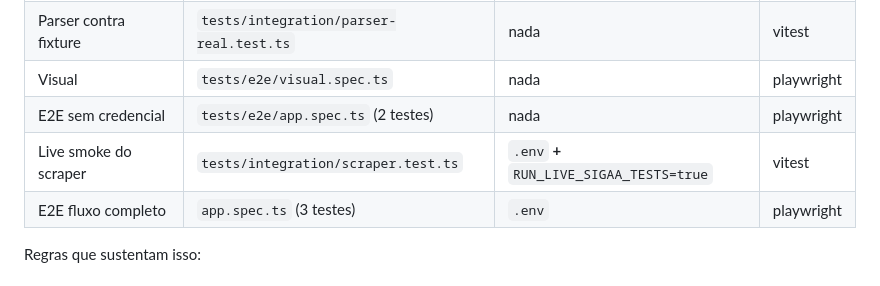
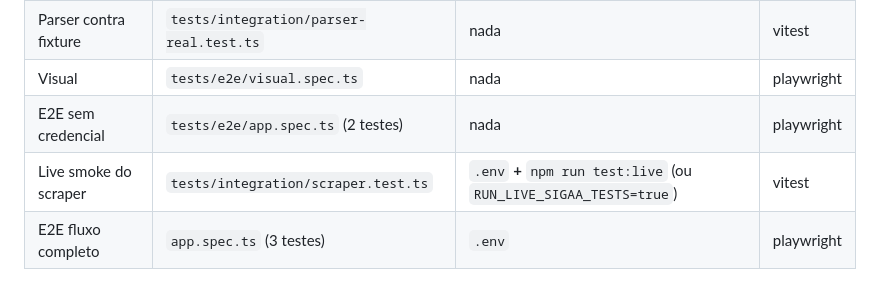
Before and after one commit to Laginho/SIGAA-ME, a Markdown page: CLAUDE.md, the part around the change. Drawn GitHub-style.

Commit message:
docs: record the PORTAL-004 review and the test:live tier (PORTAL-004)
Stage 3 checked the five acceptance criteria against production code; all
pass. Two findings, both outside the ticket's Primary files and fixed here:
CLAUDE.md's test-tier table still named RUN_LIVE_SIGAA_TESTS=true as the only
opt-in, and QA-001 still lists test:live as a script to create.

Co-Authored-By: Claude Opus 5 <noreply@anthropic.com>

```diff
--- a/CLAUDE.md
+++ b/CLAUDE.md
@@ -163,7 +163,7 @@ Duas armadilhas medidas em 2026-08-05, ambas custam meia hora se você não soub
 | Parser contra fixture | `tests/integration/parser-real.test.ts` | nada | vitest |
 | Visual | `tests/e2e/visual.spec.ts` | nada | playwright |
 | E2E sem credencial | `tests/e2e/app.spec.ts` (2 testes) | nada | playwright |
-| Live smoke do scraper | `tests/integration/scraper.test.ts` | `.env` **+** `RUN_LIVE_SIGAA_TESTS=true` | vitest |
+| Live smoke do scraper | `tests/integration/scraper.test.ts` | `.env` **+** `npm run test:live` (ou `RUN_LIVE_SIGAA_TESTS=true`) | vitest |
 | E2E fluxo completo | `app.spec.ts` (3 testes) | `.env` | playwright |
 
 Regras que sustentam isso:
```
Also changed, not shown: 2 other files.
